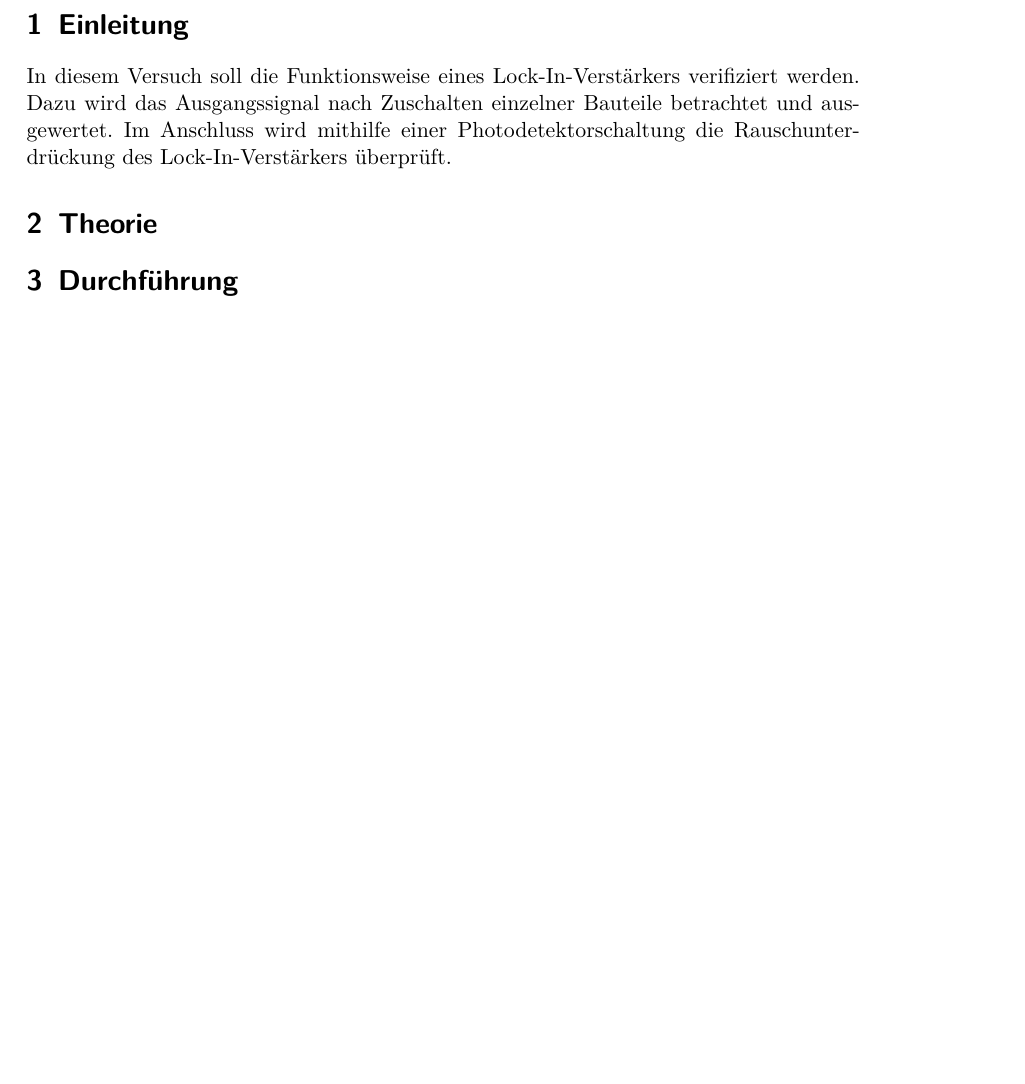
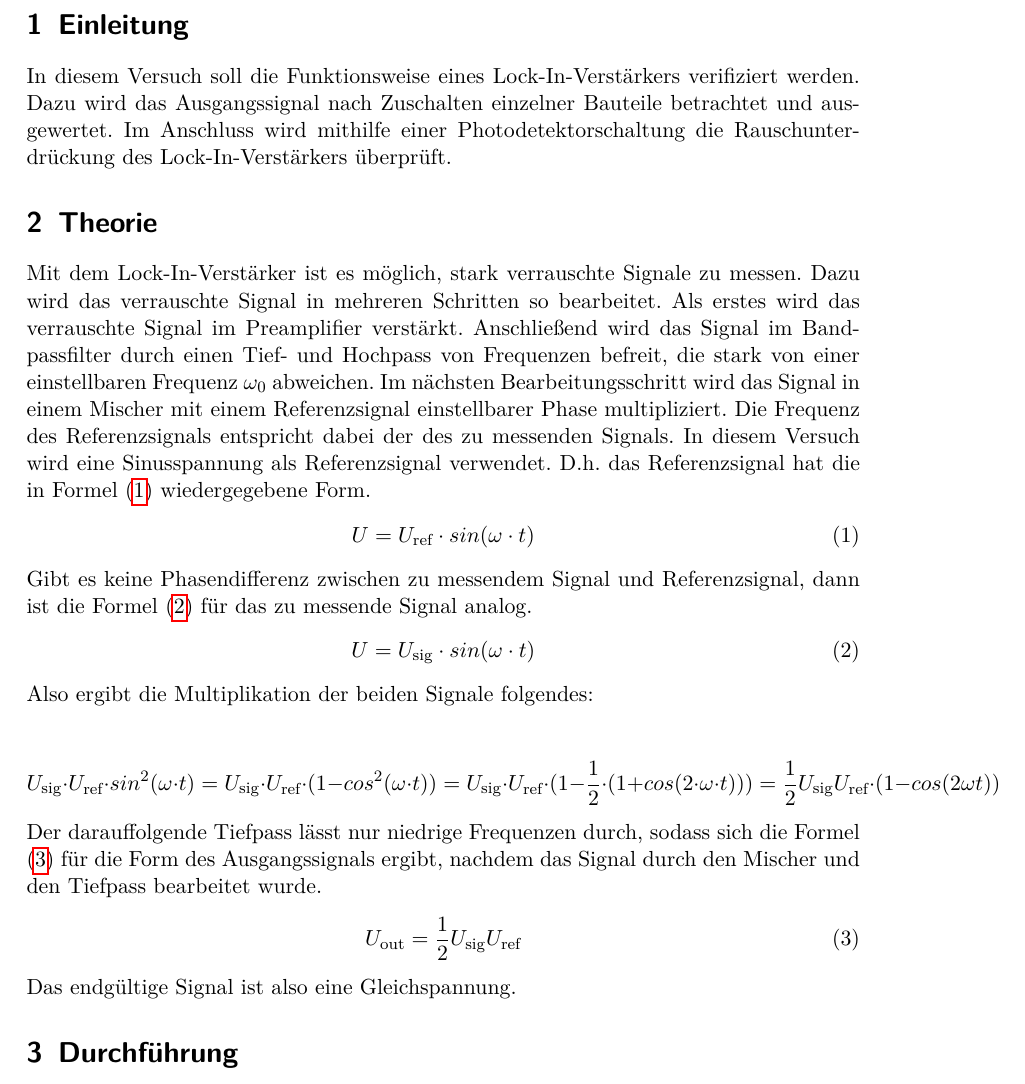
Before and after one commit to dlmsr/praktikum, a LaTeX document (V303/protokoll.tex, which reads V303/theorie.tex): part of page 3 of 3, cut so that both start at the same text, the shorter picture padded with empty space. Compiled offline with pdfLaTeX.

Commit message:
Theorie geschrieben

```diff
--- a/V303/theorie.tex
+++ b/V303/theorie.tex
@@ -3,3 +3,28 @@
 % license, visit http://creativecommons.org/licenses/by-nc/3.0/.
 
 \section{Theorie}
+Mit dem Lock-In-Verstärker ist es möglich, stark verrauschte Signale zu messen.
+Dazu wird das verrauschte Signal in mehreren Schritten so bearbeitet. Als erstes wird das verrauschte Signal im Preamplifier verstärkt. Anschließend wird das Signal im Bandpassfilter durch einen Tief- und Hochpass von Frequenzen befreit, die stark von einer einstellbaren Frequenz $\omega_0$ abweichen.
+ Im nächsten Bearbeitungsschritt wird das Signal in einem Mischer mit einem Referenzsignal einstellbarer Phase multipliziert. Die Frequenz des Referenzsignals entspricht dabei der des zu messenden Signals.
+In diesem Versuch wird eine Sinusspannung als Referenzsignal verwendet. D.h. das Referenzsignal hat die in Formel \eqref{eq:refsig} wiedergegebene Form.
+\begin{equation}
+\label{eq:refsig}
+U = U_\text{ref} \cdot sin(\omega \cdot t)
+\end{equation}
+Gibt es keine Phasendifferenz zwischen zu messendem Signal und Referenzsignal, dann ist die Formel \eqref{eq:eingangssig} für das zu messende Signal analog.
+\begin{equation}
+\label{eq:eingangssig}
+U = U_\text{sig} \cdot sin(\omega \cdot t)
+\end{equation}
+Also ergibt die Multiplikation der beiden Signale folgendes:
+\begin{center}
+\begin{equation}
+U_\text{sig} \cdot U_\text{ref} \cdot sin^2(\omega \cdot t) = U_\text{sig} \cdot U_\text{ref} \cdot (1- cos^2(\omega \cdot t)) = U_\text{sig} \cdot U_\text{ref} \cdot (1 - \frac{1}{2} \cdot (1 + cos(2 \cdot \omega \cdot t))) = \frac{1}{2} U_\text{sig} U_\text{ref} \cdot(1 - cos(2 \omega t)) \nonumber
+\end{equation}
+\end{center}
+Der darauffolgende Tiefpass lässt nur niedrige Frequenzen durch, sodass sich die Formel \eqref{eq:gleichspannung} für die Form des Ausgangssignals ergibt, nachdem das Signal durch den Mischer und den Tiefpass bearbeitet wurde.
+\begin{equation}
+\label{eq:gleichspannung}
+U_ \text{out} = \frac{1}{2} U_\text{sig} U_\text{ref}
+\end{equation}
+Das endgültige Signal ist also eine Gleichspannung.
```
